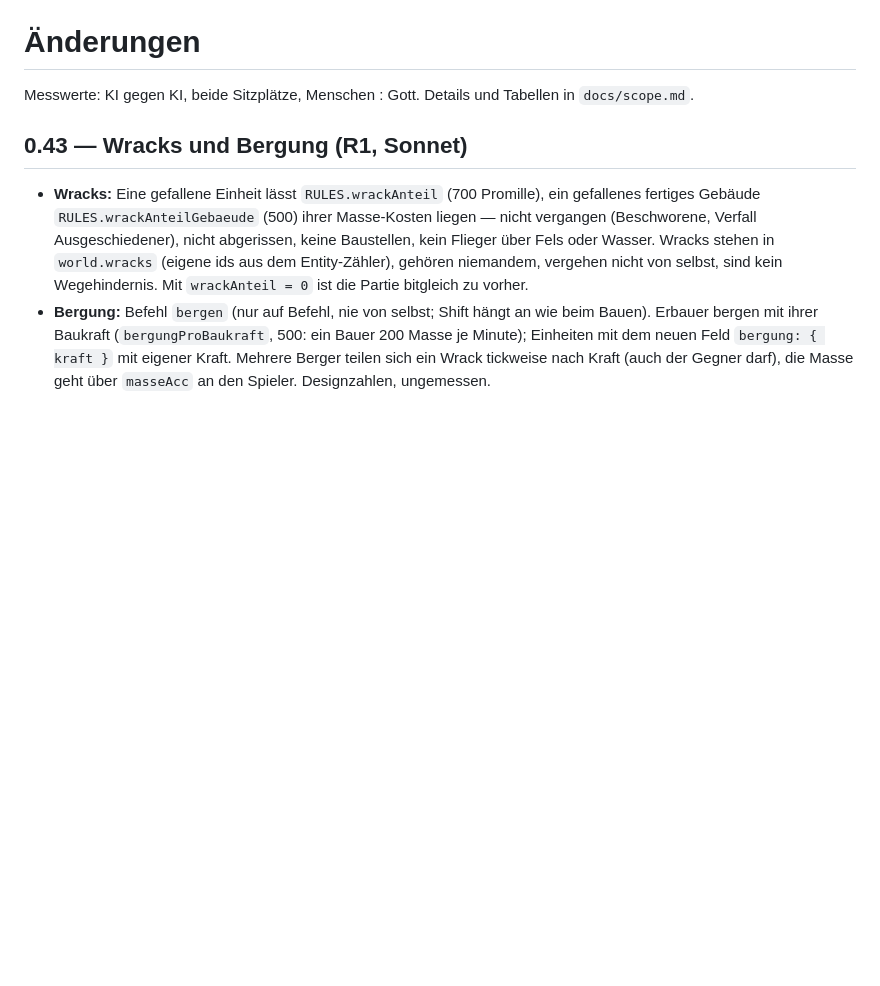
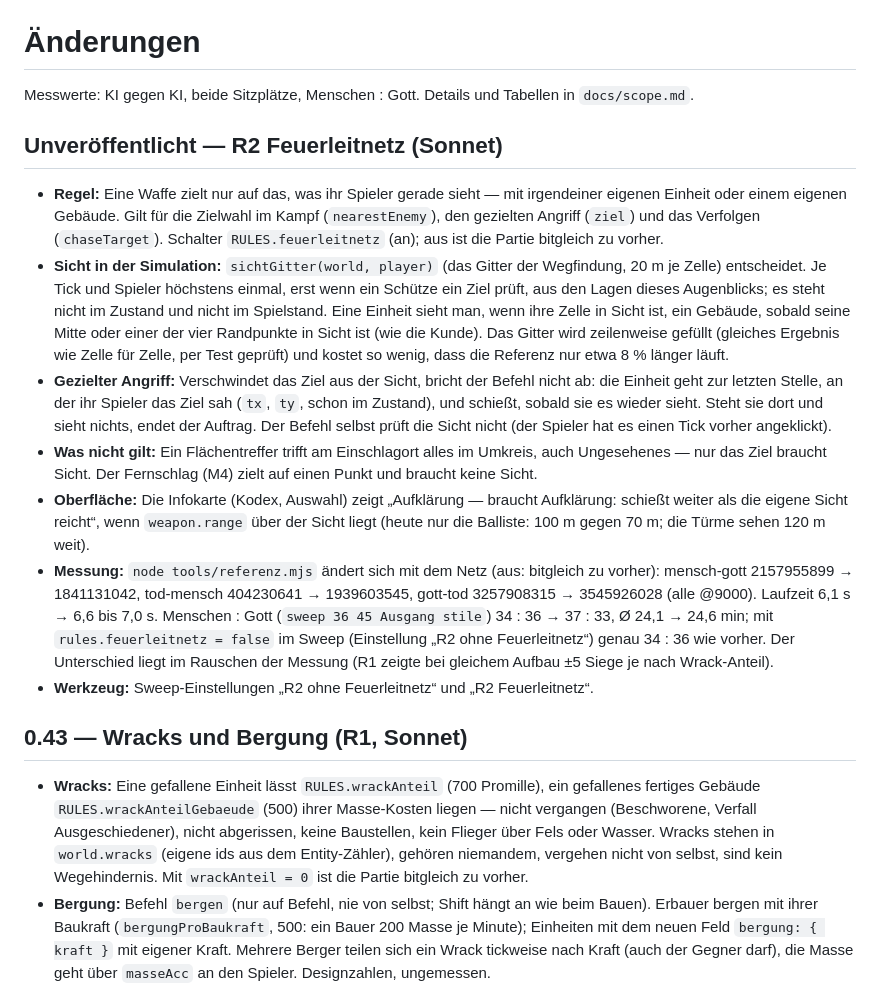
Before and after one commit to BRKNLimit/dreiReiche, a Markdown page: CHANGELOG.md, the part around the change. GitHub-like rendering; blank space fills up the shorter version.

Commit message:
R2: Changelog (Unveroeffentlicht) und CLAUDE.md zum Feuerleitnetz
Co-Authored-By: Claude Sonnet 5.5 <noreply@anthropic.com>

```diff
--- a/CHANGELOG.md
+++ b/CHANGELOG.md
@@ -2,6 +2,43 @@
 
 Messwerte: KI gegen KI, beide Sitzplätze, Menschen : Gott. Details und
 Tabellen in `docs/scope.md`.
+
+## Unveröffentlicht — R2 Feuerleitnetz (Sonnet)
+
+- **Regel:** Eine Waffe zielt nur auf das, was ihr Spieler gerade sieht — mit
+  irgendeiner eigenen Einheit oder einem eigenen Gebäude. Gilt für die
+  Zielwahl im Kampf (`nearestEnemy`), den gezielten Angriff (`ziel`) und das
+  Verfolgen (`chaseTarget`). Schalter `RULES.feuerleitnetz` (an); aus ist die
+  Partie bitgleich zu vorher.
+- **Sicht in der Simulation:** `sichtGitter(world, player)` (das Gitter der
+  Wegfindung, 20 m je Zelle) entscheidet. Je Tick und Spieler höchstens einmal,
+  erst wenn ein Schütze ein Ziel prüft, aus den Lagen dieses Augenblicks; es
+  steht nicht im Zustand und nicht im Spielstand. Eine Einheit sieht man, wenn
+  ihre Zelle in Sicht ist, ein Gebäude, sobald seine Mitte oder einer der vier
+  Randpunkte in Sicht ist (wie die Kunde). Das Gitter wird zeilenweise gefüllt
+  (gleiches Ergebnis wie Zelle für Zelle, per Test geprüft) und kostet so wenig,
+  dass die Referenz nur etwa 8 % länger läuft.
+- **Gezielter Angriff:** Verschwindet das Ziel aus der Sicht, bricht der
+  Befehl nicht ab: die Einheit geht zur letzten Stelle, an der ihr Spieler das
+  Ziel sah (`tx`, `ty`, schon im Zustand), und schießt, sobald sie es wieder
+  sieht. Steht sie dort und sieht nichts, endet der Auftrag. Der Befehl selbst
+  prüft die Sicht nicht (der Spieler hat es einen Tick vorher angeklickt).
+- **Was nicht gilt:** Ein Flächentreffer trifft am Einschlagort alles im
+  Umkreis, auch Ungesehenes — nur das Ziel braucht Sicht. Der Fernschlag (M4)
+  zielt auf einen Punkt und braucht keine Sicht.
+- **Oberfläche:** Die Infokarte (Kodex, Auswahl) zeigt „Aufklärung — braucht
+  Aufklärung: schießt weiter als die eigene Sicht reicht“, wenn
+  `weapon.range` über der Sicht liegt (heute nur die Balliste: 100 m gegen
+  70 m; die Türme sehen 120 m weit).
+- **Messung:** `node tools/referenz.mjs` ändert sich mit dem Netz (aus: bitgleich
+  zu vorher): mensch-gott 2157955899 → 1841131042, tod-mensch 404230641 →
+  1939603545, gott-tod 3257908315 → 3545926028 (alle @9000). Laufzeit
+  6,1 s → 6,6 bis 7,0 s. Menschen : Gott (`sweep 36 45 Ausgang stile`)
+  34 : 36 → 37 : 33, Ø 24,1 → 24,6 min; mit `rules.feuerleitnetz = false` im
+  Sweep (Einstellung „R2 ohne Feuerleitnetz“) genau 34 : 36 wie vorher. Der
+  Unterschied liegt im Rauschen der Messung (R1 zeigte bei gleichem Aufbau
+  ±5 Siege je nach Wrack-Anteil).
+- **Werkzeug:** Sweep-Einstellungen „R2 ohne Feuerleitnetz“ und „R2 Feuerleitnetz“.
 
 ## 0.43 — Wracks und Bergung (R1, Sonnet)
 
```
Also changed, not shown: CLAUDE.md (+4 -1 lines).
